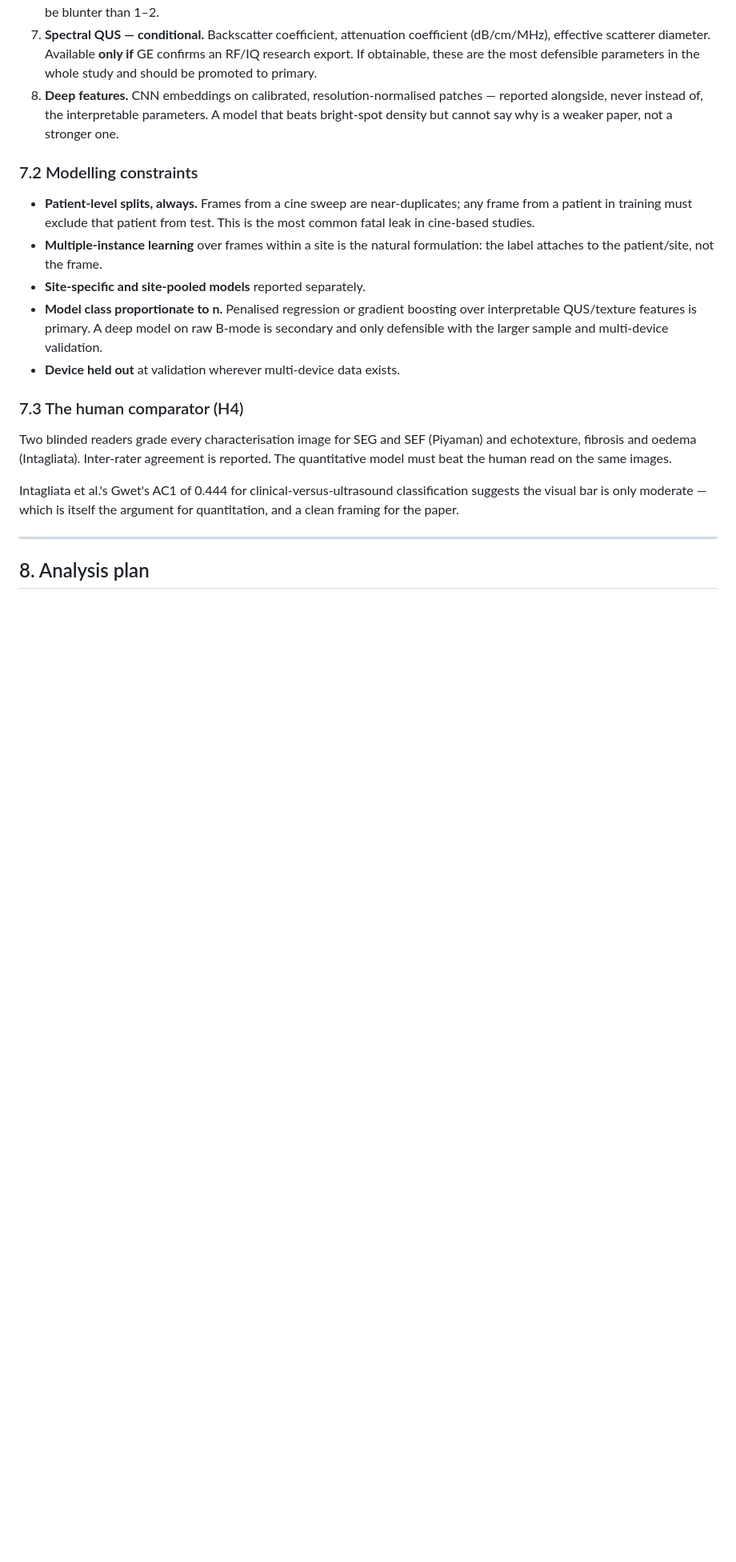
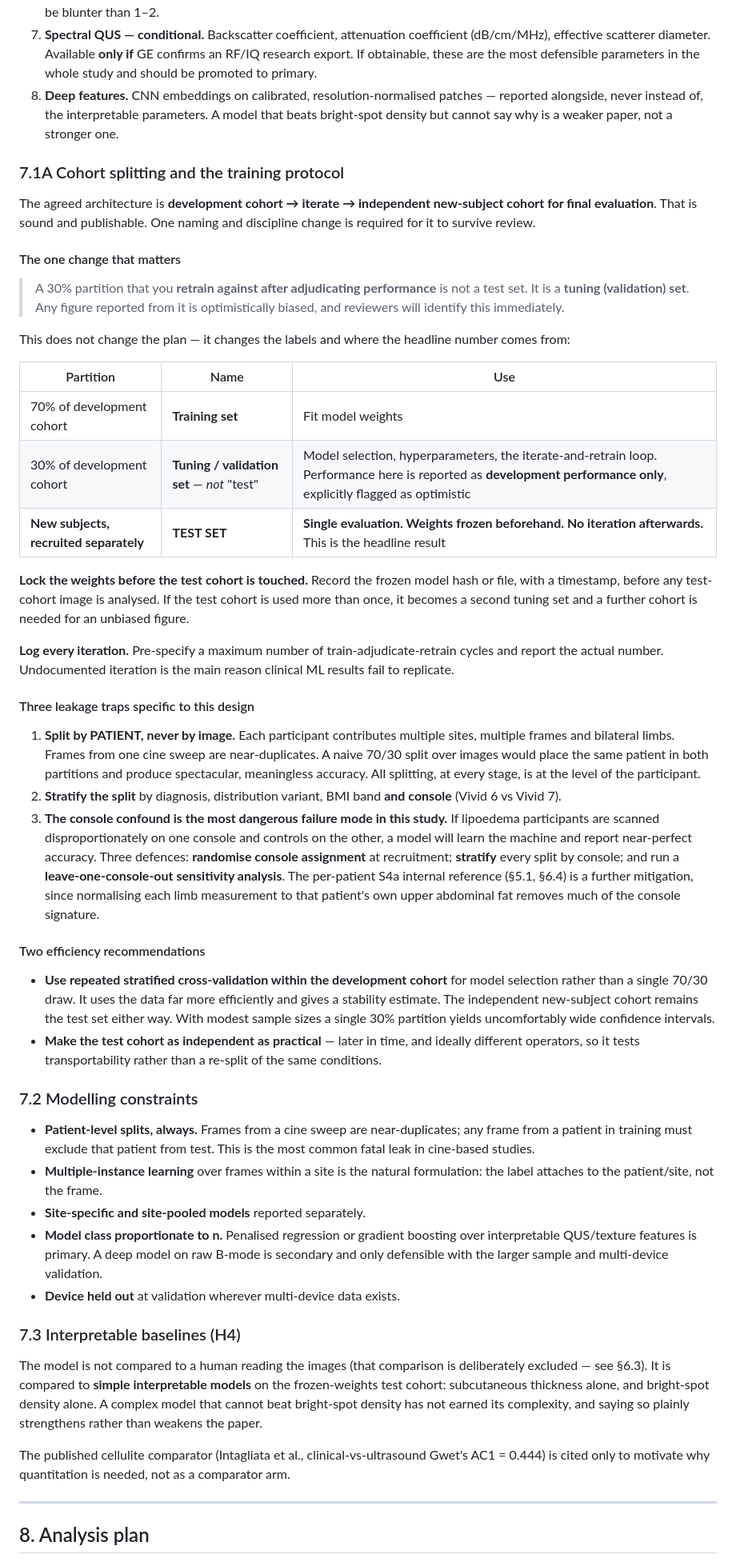
Before and after one commit to SanjaySrivatsa5172/AI-MEDICAL-INFORMATION-STANDARDS-AMIS-, a Markdown page: evidence-reviews/lipoedema-ultrasound-ml-protocol.md, the part around one of its changes. Shown at 80% size. Drawn GitHub-style; blank space fills up the shorter version.

Commit message:
feat: subject-level expert labels, ML finds the signature; fix test-set naming
Adopts the clinician's stated design: humans classify subjects as lipoedema
or non-lipoedema on clinical grounds; the machine learning model discovers
the ultrasound image signature. No human grades ultrasound appearance and no
human image-reading comparator is used, which removes the reader-adjudication
circularity of asking readers to grade the same images the model sees.

Reference standard reworded so humans classify people, not images.
Inter-rater kappa is retained but reframed as label-quality quantification
that bounds what a test result can mean, rather than a ceiling on a human
image read. Sonographers stay blinded to classification at acquisition.

Adds section 7.1A on cohort splitting with one required change that does not
alter the plan, only the naming and where the headline number comes from: a
30 percent partition that is retrained against after adjudicating performance
is a tuning/validation set, not a test set, and figures from it are
optimistically biased. The independent new-subject cohort is the test set,
evaluated once with weights frozen and hashed beforehand, with a
pre-specified and reported cap on train-adjudicate-retrain cycles.

Documents three leakage traps: split by patient never by image because
frames from one sweep are near-duplicates and bilateral limbs and multiple
sites share a subject; stratify by diagnosis, variant, BMI band and console;
and treats the two-console setup as the most dangerous confound, since
disproportionate console assignment between arms lets a model learn the
machine and report near-perfect accuracy. Defences are randomised console
assignment, console-stratified splits, leave-one-console-out sensitivity
analysis, and the per-patient upper-abdominal internal reference which
normalises out much of the console signature.

Recommends repeated stratified cross-validation within the development cohort
for model selection rather than a single 70/30 draw, with the independent
cohort still the test set, and making the test cohort later in time and
different operators to test transportability.

H4 becomes model versus interpretable baselines (thickness alone, bright-spot
density alone) on the frozen-weights test cohort, replacing the human visual
grading comparator throughout.

Co-Authored-By: Claude Opus 5 <noreply@anthropic.com>
Claude-Session: https://claude.ai/code/session_015bGV3JxPCxzCiLxvqqXxkf

```diff
--- a/evidence-reviews/lipoedema-ultrasound-ml-protocol.md
+++ b/evidence-reviews/lipoedema-ultrasound-ml-protocol.md
@@ -503,6 +506,37 @@ Ordered for **this platform**, where RF export should be assumed unavailable (§
 7. **Spectral QUS — conditional.** Backscatter coefficient, attenuation coefficient (dB/cm/MHz), effective scatterer diameter. Available **only if** GE confirms an RF/IQ research export. If obtainable, these are the most defensible parameters in the whole study and should be promoted to primary.
 8. **Deep features.** CNN embeddings on calibrated, resolution-normalised patches — reported alongside, never instead of, the interpretable parameters. A model that beats bright-spot density but cannot say why is a weaker paper, not a stronger one.
 
+### 7.1A Cohort splitting and the training protocol
+
+The agreed architecture is **development cohort → iterate → independent new-subject cohort for final evaluation**. That is sound and publishable. One naming and discipline change is required for it to survive review.
+
+#### The one change that matters
+
+> A 30% partition that you **retrain against after adjudicating performance** is not a test set. It is a **tuning (validation) set**. Any figure reported from it is optimistically biased, and reviewers will identify this immediately.
+
+This does not change the plan — it changes the labels and where the headline number comes from:
+
+| Partition | Name | Use |
+|---|---|---|
+| 70% of development cohort | **Training set** | Fit model weights |
+| 30% of development cohort | **Tuning / validation set** — *not* "test" | Model selection, hyperparameters, the iterate-and-retrain loop. Performance here is reported as **development performance only**, explicitly flagged as optimistic |
+| **New subjects, recruited separately** | **TEST SET** | **Single evaluation. Weights frozen beforehand. No iteration afterwards.** This is the headline result |
+
+**Lock the weights before the test cohort is touched.** Record the frozen model hash or file, with a timestamp, before any test-cohort image is analysed. If the test cohort is used more than once, it becomes a second tuning set and a further cohort is needed for an unbiased figure.
+
+**Log every iteration.** Pre-specify a maximum number of train-adjudicate-retrain cycles and report the actual number. Undocumented iteration is the main reason clinical ML results fail to replicate.
+
+#### Three leakage traps specific to this design
+
+1. **Split by PATIENT, never by image.** Each participant contributes multiple sites, multiple frames and bilateral limbs. Frames from one cine sweep are near-duplicates. A naive 70/30 split over images would place the same patient in both partitions and produce spectacular, meaningless accuracy. All splitting, at every stage, is at the level of the participant.
+2. **Stratify the split** by diagnosis, distribution variant, BMI band **and console** (Vivid 6 vs Vivid 7).
+3. **The console confound is the most dangerous failure mode in this study.** If lipoedema participants are scanned disproportionately on one console and controls on the other, a model will learn the machine and report near-perfect accuracy. Three defences: **randomise console assignment** at recruitment; **stratify** every split by console; and run a **leave-one-console-out sensitivity analysis**. The per-patient S4a internal reference (§5.1, §6.4) is a further mitigation, since normalising each limb measurement to that patient's own upper abdominal fat removes much of the console signature.
+
+#### Two efficiency recommendations
+
+- **Use repeated stratified cross-validation within the development cohort** for model selection rather than a single 70/30 draw. It uses the data far more efficiently and gives a stability estimate. The independent new-subject cohort remains the test set either way. With modest sample sizes a single 30% partition yields uncomfortably wide confidence intervals.
+- **Make the test cohort as independent as practical** — later in time, and ideally different operators, so it tests transportability rather than a re-split of the same conditions.
+
 ### 7.2 Modelling constraints
 
 - **Patient-level splits, always.** Frames from a cine sweep are near-duplicates; any frame from a patient in training must exclude that patient from test. This is the most common fatal leak in cine-based studies.
@@ -511,11 +545,11 @@ Ordered for **this platform**, where RF export should be assumed unavailable (§
 - **Model class proportionate to n.** Penalised regression or gradient boosting over interpretable QUS/texture features is primary. A deep model on raw B-mode is secondary and only defensible with the larger sample and multi-device validation.
 - **Device held out** at validation wherever multi-device data exists.
 
-### 7.3 The human comparator (H4)
+### 7.3 Interpretable baselines (H4)
 
-Two blinded readers grade every characterisation image for SEG and SEF (Piyaman) and echotexture, fibrosis and oedema (Intagliata). Inter-rater agreement is reported. The quantitative model must beat the human read on the same images.
+The model is not compared to a human reading the images (that comparison is deliberately excluded — see §6.3). It is compared to **simple interpretable models** on the frozen-weights test cohort: subcutaneous thickness alone, and bright-spot density alone. A complex model that cannot beat bright-spot density has not earned its complexity, and saying so plainly strengthens rather than weakens the paper.
 
-Intagliata et al.'s Gwet's AC1 of 0.444 for clinical-versus-ultrasound classification suggests the visual bar is only moderate — which is itself the argument for quantitation, and a clean framing for the paper.
+The published cellulite comparator (Intagliata et al., clinical-vs-ultrasound Gwet's AC1 = 0.444) is cited only to motivate why quantitation is needed, not as a comparator arm.
 
 ---
 
```
Also changed, not shown: other parts of evidence-reviews/lipoedema-ultrasound-ml-protocol.md (+9 -6 lines).
